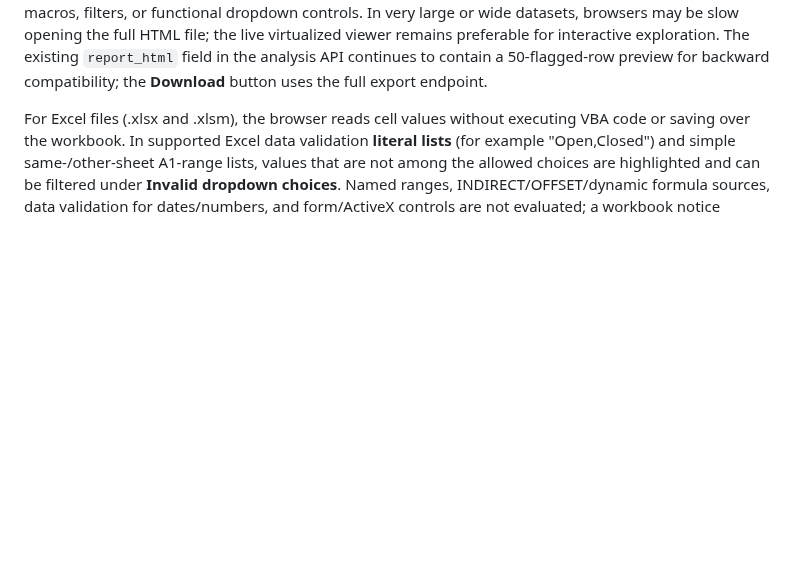
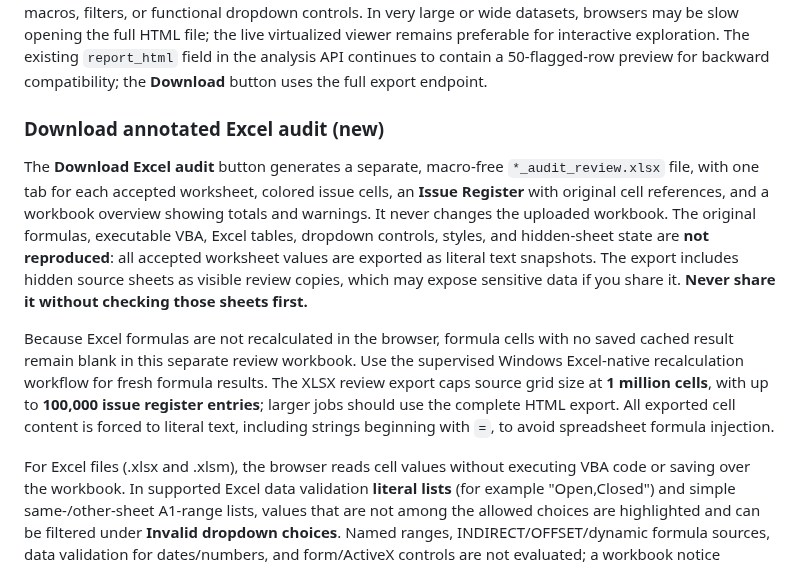
Before and after one commit to Shahedr/data-quality-detective, a Markdown page: webapp/README.md, the part around the change. Rendered like a GitHub page; blank space fills up the shorter version.

Commit message:
Explain separate values-only Excel issue workbook, cached-formula limits and no-macro security

```diff
--- a/webapp/README.md
+++ b/webapp/README.md
@@ -53,6 +53,26 @@ virtualized viewer remains preferable for interactive exploration.
 The existing `report_html` field in the analysis API continues to contain a
 50-flagged-row preview for backward compatibility; the **Download** button
 uses the full export endpoint.
+
+### Download annotated Excel audit (new)
+
+The **Download Excel audit** button generates a separate, macro-free
+`*_audit_review.xlsx` file, with one tab for each accepted worksheet, colored
+issue cells, an **Issue Register** with original cell references, and a workbook
+overview showing totals and warnings. It never changes the uploaded workbook.
+The original formulas, executable VBA, Excel tables, dropdown controls,
+styles, and hidden-sheet state are **not reproduced**: all accepted worksheet
+values are exported as literal text snapshots. The export includes hidden
+source sheets as visible review copies, which may expose sensitive data if you
+share it. **Never share it without checking those sheets first.**
+
+Because Excel formulas are not recalculated in the browser, formula cells
+with no saved cached result remain blank in this separate review workbook.
+Use the supervised Windows Excel-native recalculation workflow for fresh
+formula results. The XLSX review export caps source grid size at **1 million
+cells**, with up to **100,000 issue register entries**; larger jobs should use
+the complete HTML export. All exported cell content is forced to literal text,
+including strings beginning with `=`, to avoid spreadsheet formula injection.
 
 For Excel files (.xlsx and .xlsm), the browser reads cell values without
 executing VBA code or saving over the workbook. In supported Excel data
```
